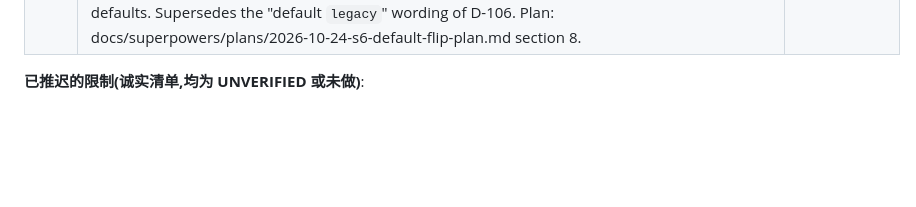
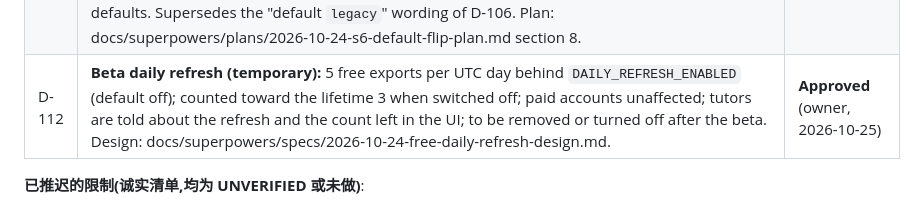
Before and after one commit to yangzi33/noteprep, a Markdown page: docs/decisions.md, the part around the change. Drawn GitHub-style; blank space fills up the shorter version.

```diff
--- a/docs/decisions.md
+++ b/docs/decisions.md
@@ -211,6 +211,7 @@
 | D-109 | **Export key as implemented (note, 2026-10-22):** S4a follows the hardened S4 spec (docs/superpowers/plans/2026-10-24-s4-export-billing-spec.md), not D-105's wording: the key is built from the RENDERED source of each document plus the spec (sorted documents, locale, page format, template version, render version), and the validator version is NOT part of the key. This supersedes the D-105 text above. | **Approved** (owner, 2026-10-22) |
 | D-110 | **The `export` job kind may be added to the database (2026-10-22):** the owner approved applying migration `20261024100000_job_kind_export` (`ALTER TYPE job_kind ADD VALUE 'export'`) to staging and production when the export rollout reaches them. The change is irreversible (Postgres cannot drop an enum value). Rollout order and the zero-pending-exports rollback precondition are in the "Release and rollback" section of the S4 spec. | **Approved** (owner, 2026-10-22) |
 | D-111 | **S6 default switch:** the code defaults change together to `FLOW_MODE=draft` and `EXPORT_ENABLED=1`, because draft mode without export leaves tutors with no PDFs. Both flags stay as kill switches: `FLOW_MODE=legacy` restores the old generate flow, and `EXPORT_ENABLED=0` pauses export while pending exports still settle. The state "draft flow, export off" stays legal as the documented pause and rollback state. The owner sets both variables explicitly in every Vercel scope before the default switch reaches an environment, so no environment depends on the defaults. Supersedes the "default `legacy`" wording of D-106. Plan: docs/superpowers/plans/2026-10-24-s6-default-flip-plan.md section 8. | **Approved** (owner, 2026-10-24) |
+| D-112 | **Beta daily refresh (temporary):** 5 free exports per UTC day behind `DAILY_REFRESH_ENABLED` (default off); counted toward the lifetime 3 when switched off; paid accounts unaffected; tutors are told about the refresh and the count left in the UI; to be removed or turned off after the beta. Design: docs/superpowers/specs/2026-10-24-free-daily-refresh-design.md. | **Approved** (owner, 2026-10-25) |
 
 **已推迟的限制(诚实清单,均为 UNVERIFIED 或未做)**:
 - 没有 gVisor;沙箱与 worker 共享宿主内核。
```
Also changed, not shown: CLAUDE.md (+1 -0 lines).
